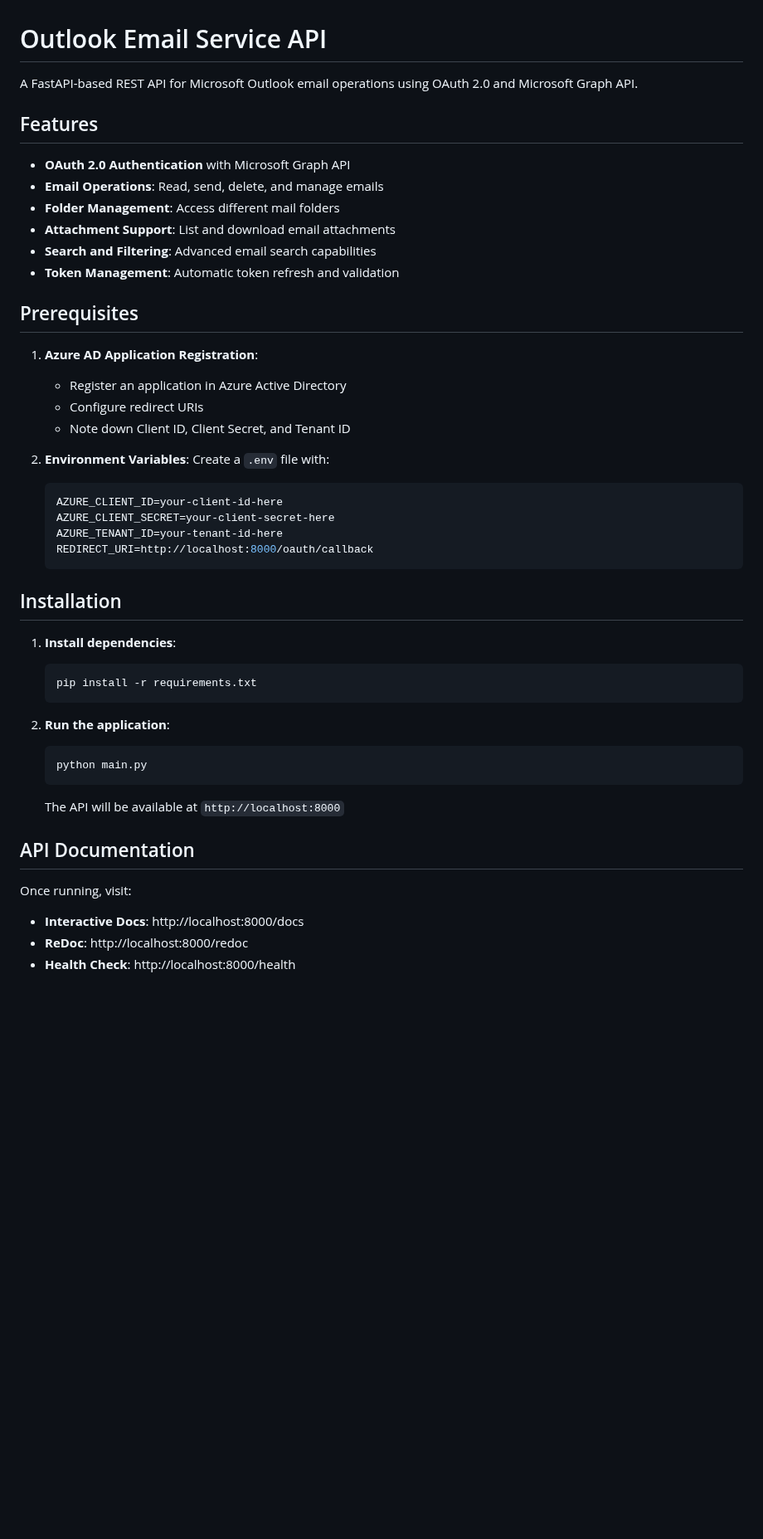
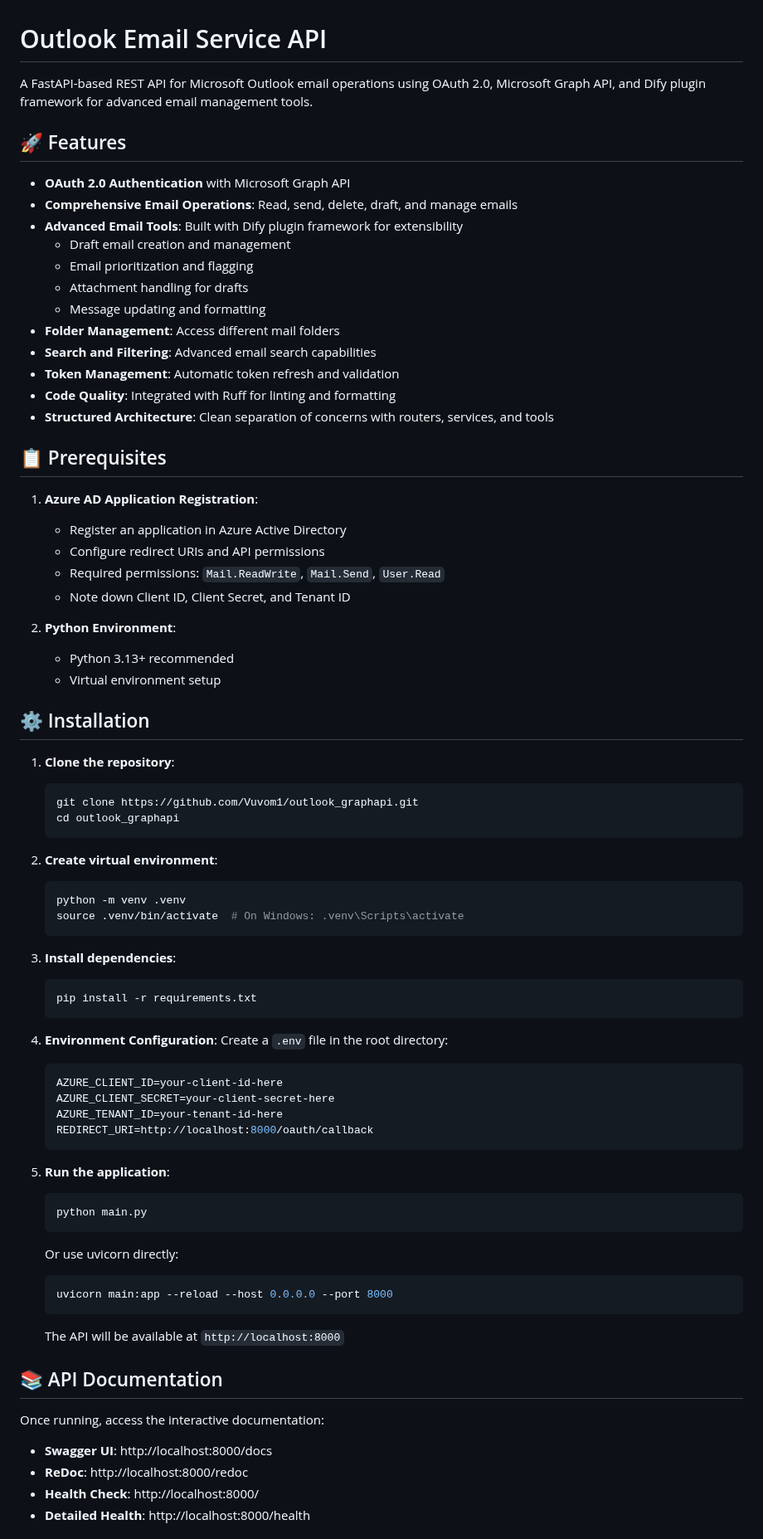
Before and after one commit to Vuvom1/outlook_graphapi, a Markdown page: README.md, the part around one of its changes. Shown at 83% size. Drawn GitHub-style; blank space fills up the shorter version.

````diff
--- a/README.md
+++ b/README.md
@@ -1,25 +1,55 @@
 # Outlook Email Service API
 
-A FastAPI-based REST API for Microsoft Outlook email operations using OAuth 2.0 and Microsoft Graph API.
+A FastAPI-based REST API for Microsoft Outlook email operations using OAuth 2.0, Microsoft Graph API, and Dify plugin framework for advanced email management tools.
 
-## Features
+## 🚀 Features
 
 - **OAuth 2.0 Authentication** with Microsoft Graph API
-- **Email Operations**: Read, send, delete, and manage emails
+- **Comprehensive Email Operations**: Read, send, delete, draft, and manage emails
+- **Advanced Email Tools**: Built with Dify plugin framework for extensibility
+  - Draft email creation and management
+  - Email prioritization and flagging
+  - Attachment handling for drafts
+  - Message updating and formatting
 - **Folder Management**: Access different mail folders
-- **Attachment Support**: List and download email attachments
 - **Search and Filtering**: Advanced email search capabilities
 - **Token Management**: Automatic token refresh and validation
+- **Code Quality**: Integrated with Ruff for linting and formatting
+- **Structured Architecture**: Clean separation of concerns with routers, services, and tools
 
-## Prerequisites
+## 📋 Prerequisites
 
 1. **Azure AD Application Registration**:
    - Register an application in Azure Active Directory
-   - Configure redirect URIs
+   - Configure redirect URIs and API permissions
+   - Required permissions: `Mail.ReadWrite`, `Mail.Send`, `User.Read`
    - Note down Client ID, Client Secret, and Tenant ID
 
-2. **Environment Variables**:
-   Create a `.env` file with:
+2. **Python Environment**:
+   - Python 3.13+ recommended
+   - Virtual environment setup
+
+## ⚙️ Installation
+
+1. **Clone the repository**:
+   ```bash
+   git clone https://github.com/Vuvom1/outlook_graphapi.git
+   cd outlook_graphapi
+   ```
+
+2. **Create virtual environment**:
+   ```bash
+   python -m venv .venv
+   source .venv/bin/activate  # On Windows: .venv\Scripts\activate
+   ```
+
+3. **Install dependencies**:
+   ```bash
+   pip install -r requirements.txt
+   ```
+
+4. **Environment Configuration**:
+   Create a `.env` file in the root directory:
    ```env
    AZURE_CLIENT_ID=your-client-id-here
    AZURE_CLIENT_SECRET=your-client-secret-here
@@ -27,24 +57,22 @@ A FastAPI-based REST API for Microsoft Outlook email operations using OAuth 2.0
    REDIRECT_URI=http://localhost:8000/oauth/callback
    ```
 
-## Installation
-
-1. **Install dependencies**:
-   ```bash
-   pip install -r requirements.txt
-   ```
-
-2. **Run the application**:
+5. **Run the application**:
    ```bash
    python main.py
+   ```
+   Or use uvicorn directly:
+   ```bash
+   uvicorn main:app --reload --host 0.0.0.0 --port 8000
    ```
 
    The API will be available at `http://localhost:8000`
 
-## API Documentation
+## 📚 API Documentation
 
-Once running, visit:
-- **Interactive Docs**: http://localhost:8000/docs
+Once running, access the interactive documentation:
+- **Swagger UI**: http://localhost:8000/docs
 - **ReDoc**: http://localhost:8000/redoc
-- **Health Check**: http://localhost:8000/health
+- **Health Check**: http://localhost:8000/
+- **Detailed Health**: http://localhost:8000/health
 
````
Also changed, not shown: other parts of README.md (+190 -165 lines).
